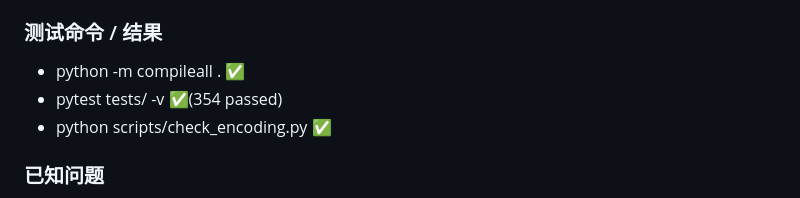
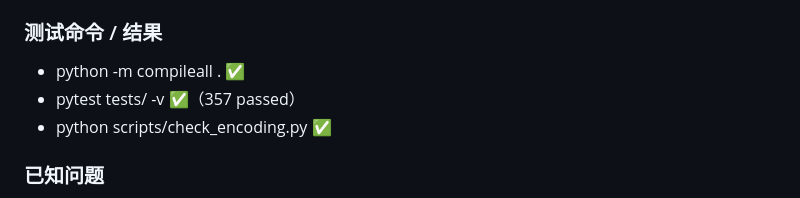
Before and after one commit to Mon-Knight/git1, a Markdown page: docs/dev-log.md, the part around the change. GitHub-like rendering.

Commit message:
docs: update dev-log test count to 357

```diff
--- a/docs/dev-log.md
+++ b/docs/dev-log.md
@@ -25,7 +25,7 @@
 
 ### 测试命令 / 结果
 - python -m compileall . ✅
-- pytest tests/ -v ✅(354 passed)
+- pytest tests/ -v ✅（357 passed）
 - python scripts/check_encoding.py ✅
 
 ### 已知问题
```
